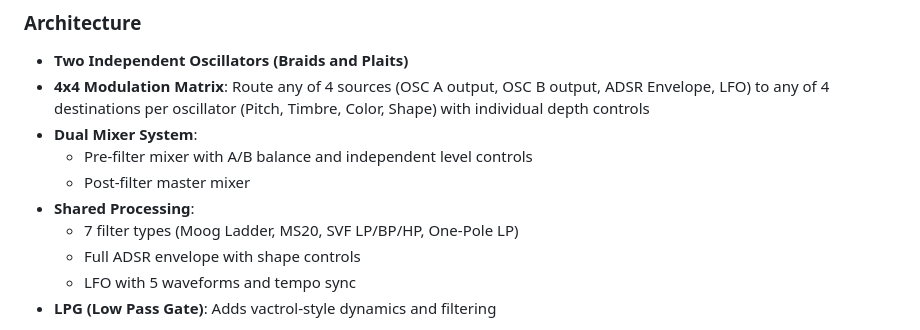
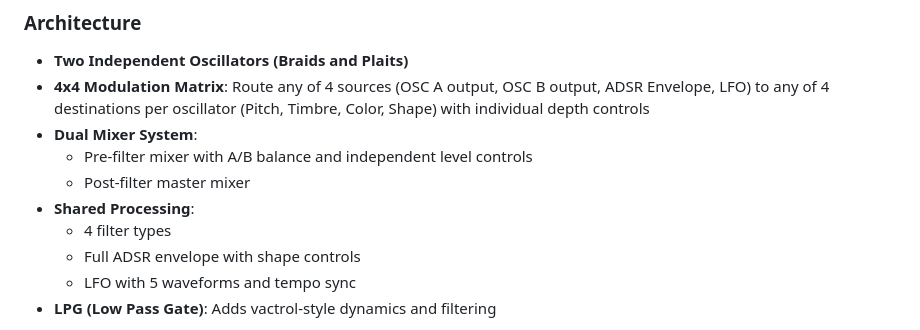
Before and after one commit to PatttF/zynMI, a Markdown page: README.md, the part around the change. Rendered like a GitHub page.

Commit message:
Change filter types count from 7 to 4
Updated the number of filter types listed in the README.

```diff
--- a/README.md
+++ b/README.md
@@ -17,7 +17,7 @@ zynMI (for Zynthian), VST3(Windows and Linux) plugins featuring Mutated Instrume
   - Pre-filter mixer with A/B balance and independent level controls
   - Post-filter master mixer
 - **Shared Processing**:
-  - 7 filter types (Moog Ladder, MS20, SVF LP/BP/HP, One-Pole LP)
+  - 4 filter types
   - Full ADSR envelope with shape controls
   - LFO with 5 waveforms and tempo sync
 - **LPG (Low Pass Gate)**: Adds vactrol-style dynamics and filtering
```
